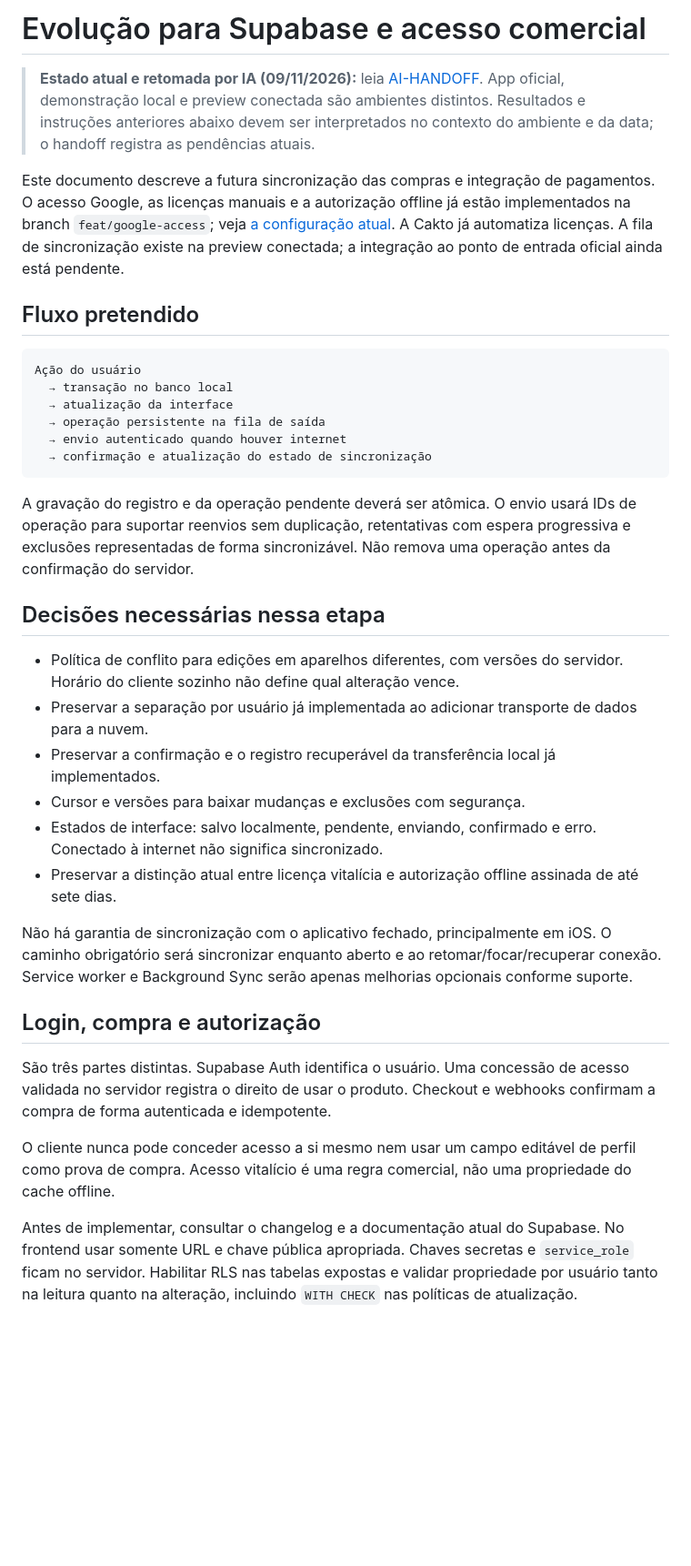
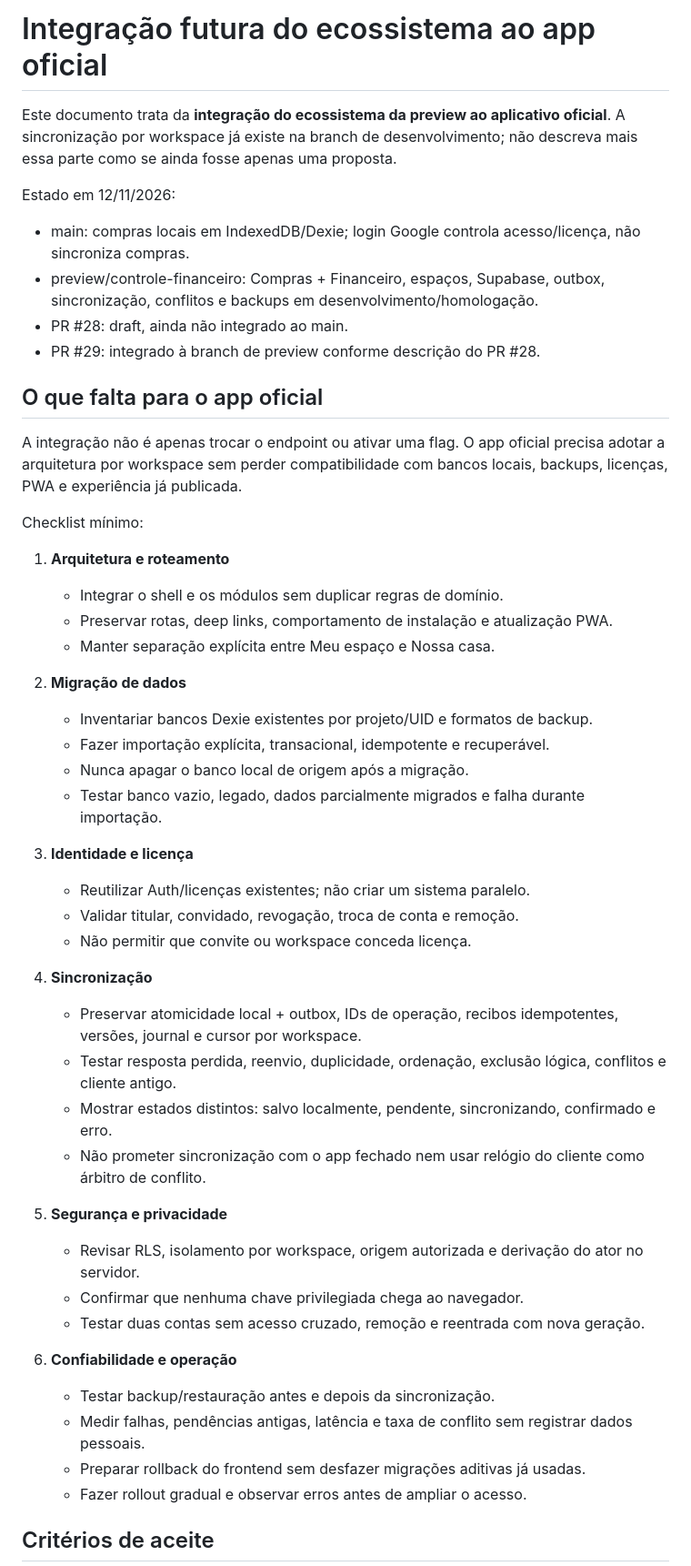
Before and after one commit to gaugerr/vertice-web, a Markdown page: docs/FUTURE-SYNC.md, the part around one of its changes. Shown at 91% size. GitHub-like rendering; blank space fills up the shorter version.

Commit message:
docs: refresh docs/FUTURE-SYNC.md

````diff
--- a/docs/FUTURE-SYNC.md
+++ b/docs/FUTURE-SYNC.md
@@ -1,40 +1,51 @@
-# Evolução para Supabase e acesso comercial
+# Integração futura do ecossistema ao app oficial
 
-> **Estado atual e retomada por IA (09/11/2026):** leia [AI-HANDOFF](AI-HANDOFF.md).
-> App oficial, demonstração local e preview conectada são ambientes distintos.
-> Resultados e instruções anteriores abaixo devem ser interpretados no contexto do ambiente e da data; o handoff registra as pendências atuais.
+Este documento trata da **integração do ecossistema da preview ao aplicativo oficial**. A sincronização por workspace já existe na branch de desenvolvimento; não descreva mais essa parte como se ainda fosse apenas uma proposta.
 
-Este documento descreve a futura sincronização das compras e integração de pagamentos. O acesso Google, as licenças manuais e a autorização offline já estão implementados na branch `feat/google-access`; veja [a configuração atual](access/SETUP.md). A Cakto já automatiza licenças. A fila de sincronização existe na preview conectada; a integração ao ponto de entrada oficial ainda está pendente.
+Estado em 12/11/2026:
+- main: compras locais em IndexedDB/Dexie; login Google controla acesso/licença, não sincroniza compras.
+- preview/controle-financeiro: Compras + Financeiro, espaços, Supabase, outbox, sincronização, conflitos e backups em desenvolvimento/homologação.
+- PR #28: draft, ainda não integrado ao main.
+- PR #29: integrado à branch de preview conforme descrição do PR #28.
 
-## Fluxo pretendido
+## O que falta para o app oficial
 
-```text
-Ação do usuário
-  → transação no banco local
-  → atualização da interface
-  → operação persistente na fila de saída
-  → envio autenticado quando houver internet
-  → confirmação e atualização do estado de sincronização
-```
+A integração não é apenas trocar o endpoint ou ativar uma flag. O app oficial precisa adotar a arquitetura por workspace sem perder compatibilidade com bancos locais, backups, licenças, PWA e experiência já publicada.
 
-A gravação do registro e da operação pendente deverá ser atômica. O envio usará IDs de operação para suportar reenvios sem duplicação, retentativas com espera progressiva e exclusões representadas de forma sincronizável. Não remova uma operação antes da confirmação do servidor.
+Checklist mínimo:
 
-## Decisões necessárias nessa etapa
+1. **Arquitetura e roteamento**
+   - Integrar o shell e os módulos sem duplicar regras de domínio.
+   - Preservar rotas, deep links, comportamento de instalação e atualização PWA.
+   - Manter separação explícita entre Meu espaço e Nossa casa.
 
-- Política de conflito para edições em aparelhos diferentes, com versões do servidor. Horário do cliente sozinho não define qual alteração vence.
-- Preservar a separação por usuário já implementada ao adicionar transporte de dados para a nuvem.
-- Preservar a confirmação e o registro recuperável da transferência local já implementados.
-- Cursor e versões para baixar mudanças e exclusões com segurança.
-- Estados de interface: salvo localmente, pendente, enviando, confirmado e erro. Conectado à internet não significa sincronizado.
-- Preservar a distinção atual entre licença vitalícia e autorização offline assinada de até sete dias.
+2. **Migração de dados**
+   - Inventariar bancos Dexie existentes por projeto/UID e formatos de backup.
+   - Fazer importação explícita, transacional, idempotente e recuperável.
+   - Nunca apagar o banco local de origem após a migração.
+   - Testar banco vazio, legado, dados parcialmente migrados e falha durante importação.
 
-Não há garantia de sincronização com o aplicativo fechado, principalmente em iOS. O caminho obrigatório será sincronizar enquanto aberto e ao retomar/focar/recuperar conexão. Service worker e Background Sync serão apenas melhorias opcionais conforme suporte.
+3. **Identidade e licença**
+   - Reutilizar Auth/licenças existentes; não criar um sistema paralelo.
+   - Validar titular, convidado, revogação, troca de conta e remoção.
+   - Não permitir que convite ou workspace conceda licença.
 
-## Login, compra e autorização
+4. **Sincronização**
+   - Preservar atomicidade local + outbox, IDs de operação, recibos idempotentes, versões, journal e cursor por workspace.
+   - Testar resposta perdida, reenvio, duplicidade, ordenação, exclusão lógica, conflitos e cliente antigo.
+   - Mostrar estados distintos: salvo localmente, pendente, sincronizando, confirmado e erro.
+   - Não prometer sincronização com o app fechado nem usar relógio do cliente como árbitro de conflito.
 
-São três partes distintas. Supabase Auth identifica o usuário. Uma concessão de acesso validada no servidor registra o direito de usar o produto. Checkout e webhooks confirmam a compra de forma autenticada e idempotente.
+5. **Segurança e privacidade**
+   - Revisar RLS, isolamento por workspace, origem autorizada e derivação do ator no servidor.
+   - Confirmar que nenhuma chave privilegiada chega ao navegador.
+   - Testar duas contas sem acesso cruzado, remoção e reentrada com nova geração.
 
-O cliente nunca pode conceder acesso a si mesmo nem usar um campo editável de perfil como prova de compra. Acesso vitalício é uma regra comercial, não uma propriedade do cache offline.
+6. **Confiabilidade e operação**
+   - Testar backup/restauração antes e depois da sincronização.
+   - Medir falhas, pendências antigas, latência e taxa de conflito sem registrar dados pessoais.
+   - Preparar rollback do frontend sem desfazer migrações aditivas já usadas.
+   - Fazer rollout gradual e observar erros antes de ampliar o acesso.
 
-Antes de implementar, consultar o changelog e a documentação atual do Supabase. No frontend usar somente URL e chave pública apropriada. Chaves secretas e `service_role` ficam no servidor. Habilitar RLS nas tabelas expostas e validar propriedade por usuário tanto na leitura quanto na alteração, incluindo `WITH CHECK` nas políticas de atualização.
+## Critérios de aceite
 
````
Also changed, not shown: other parts of docs/FUTURE-SYNC.md (+9 -1 lines).
